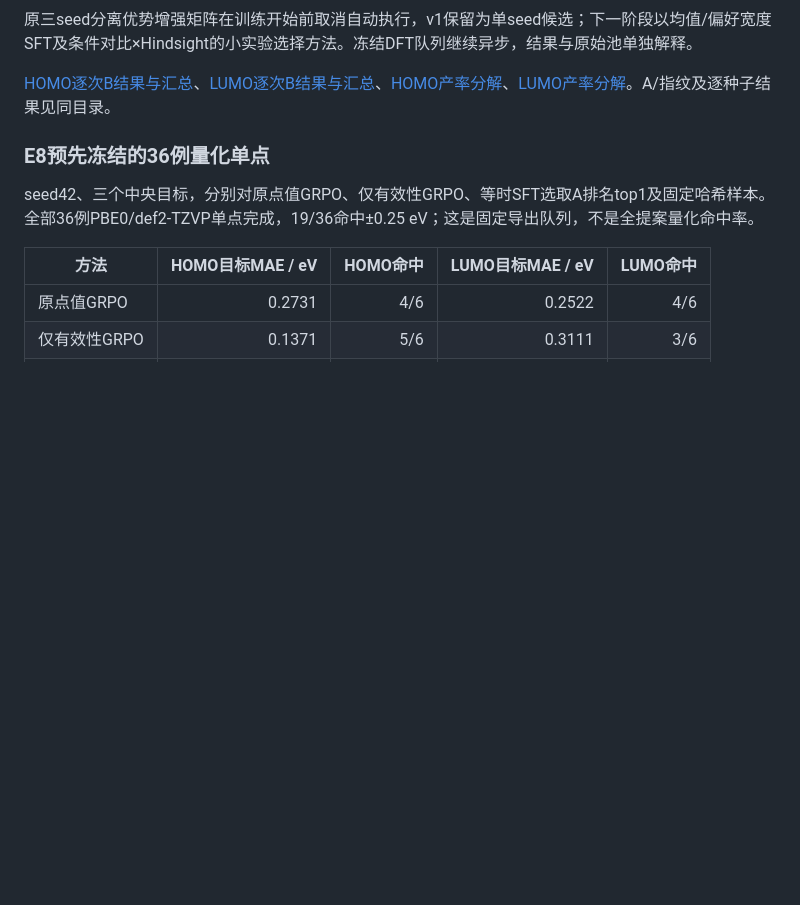
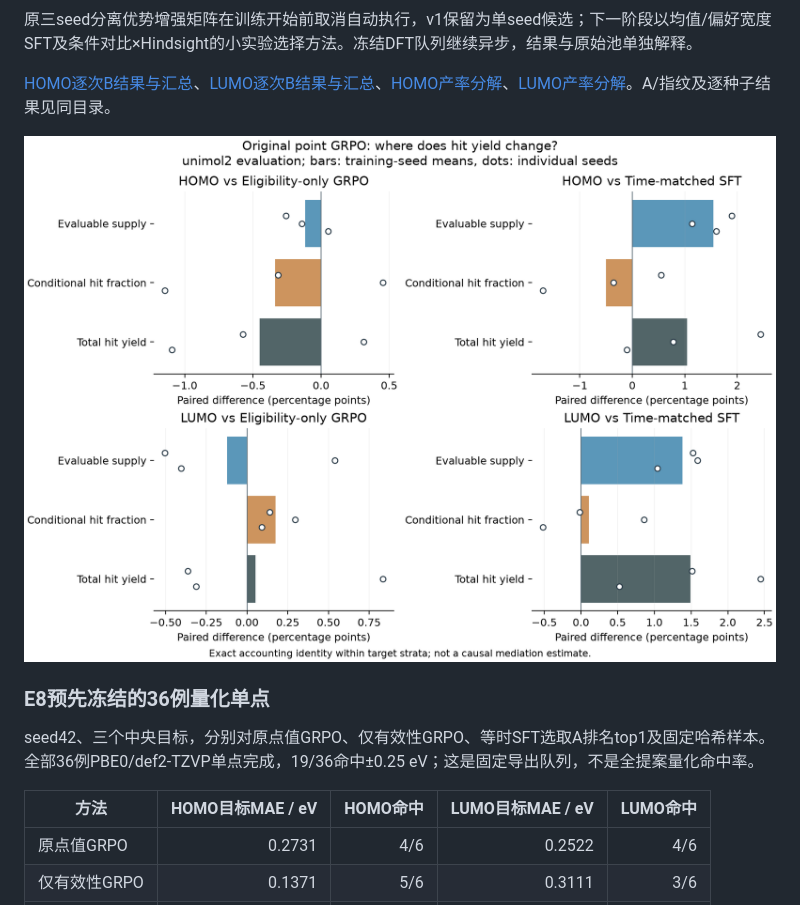
Before and after one commit to ShangChien/orbit3d, a Markdown page: docs/results.md, the part around the change. GitHub-like rendering; pictures changed too: docs/figures/oe62_e8_yield_attribution.png (added); blank space fills up the shorter version.

```diff
--- a/docs/results.md
+++ b/docs/results.md
@@ -46,6 +46,8 @@ seed42/43/44全部完成；每性质/臂共5760次新提案，三推理seed2041/
 原三seed分离优势增强矩阵在训练开始前取消自动执行，v1保留为单seed候选；下一阶段以均值/偏好宽度SFT及条件对比×Hindsight的小实验选择方法。冻结DFT队列继续异步，结果与原始池单独解释。
 
 [HOMO逐次B结果与汇总](experiments/oe62_e8_homo_unimol2_repeats_20261113.json)、[LUMO逐次B结果与汇总](experiments/oe62_e8_lumo_unimol2_repeats_20261113.json)、[HOMO产率分解](experiments/oe62_e8_homo_attribution_20261113.json)、[LUMO产率分解](experiments/oe62_e8_lumo_attribution_20261113.json)。A/指纹及逐种子结果见同目录。
+
+![三seed奖励消融的产率分解；逐目标精确记账，不是因果中介估计](figures/oe62_e8_yield_attribution.png)
 
 ### E8预先冻结的36例量化单点
 
```
Also changed, not shown: docs/design_changes.md (+2 -2 lines).
